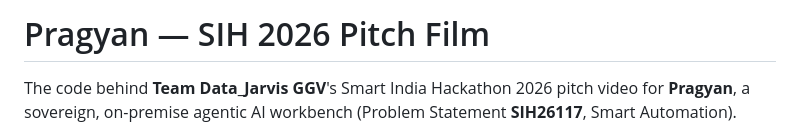
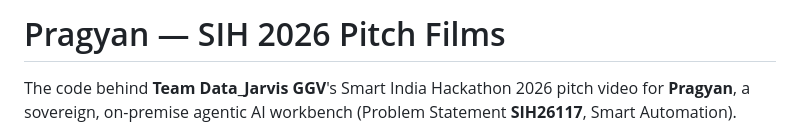
Before and after one commit to Abhisingh18/EDIT-Code, a Markdown page: README.md, the part around the change. Drawn GitHub-style.

Commit message:
Update project title in README

```diff
--- a/README.md
+++ b/README.md
@@ -1,4 +1,4 @@
-# Pragyan — SIH 2026 Pitch Film
+# Pragyan — SIH 2026 Pitch Films
 
 The code behind **Team Data_Jarvis GGV**'s Smart India Hackathon 2026 pitch video for **Pragyan**, a sovereign, on-premise agentic AI workbench (Problem Statement **SIH26117**, Smart Automation).
 
```
